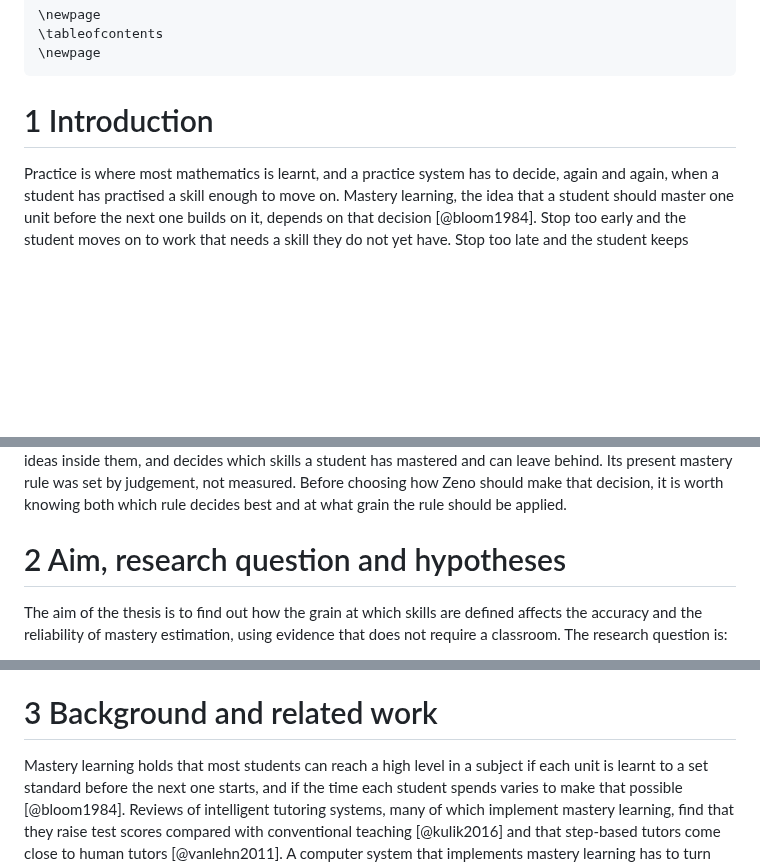
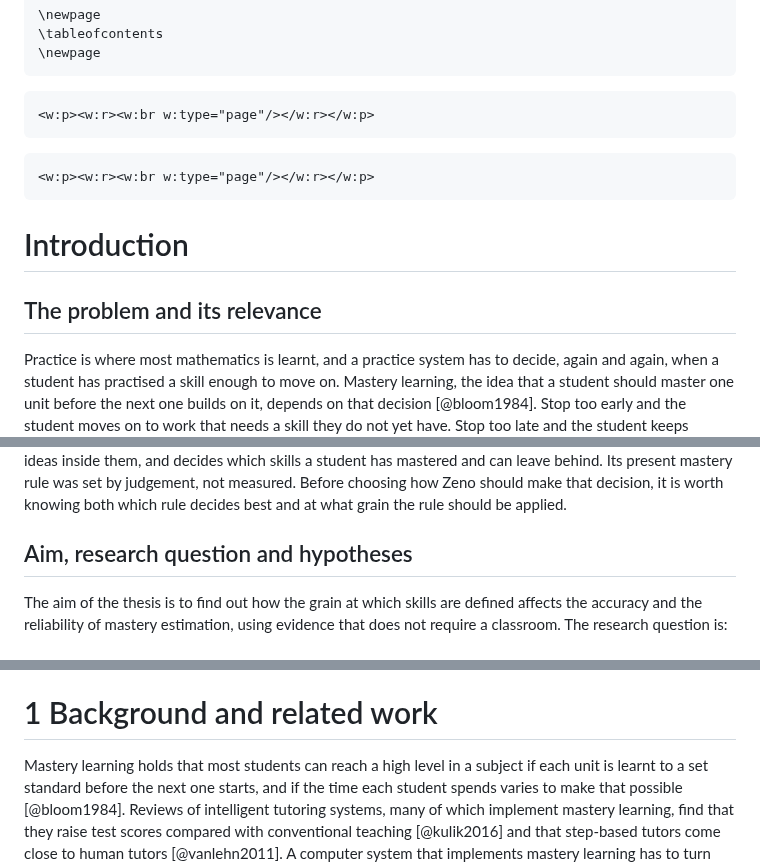
Before and after one commit to DavidTbilisi/zeno-math, a Markdown page: docs/thesis/concept-paper.md, 3 parts joined by grey strips. Rendered like a GitHub page; blank space fills up the shorter version.

````diff
--- a/docs/thesis/concept-paper.md
+++ b/docs/thesis/concept-paper.md
@@ -65,7 +117,19 @@ work grew out of, on which rule should decide mastery and at what grain.
 \newpage
 ```
 
-# 1 Introduction
+```{=openxml}
+<w:p><w:r><w:br w:type="page"/></w:r></w:p>
+```
+
+<!-- docx-contents -->
+
+```{=openxml}
+<w:p><w:r><w:br w:type="page"/></w:r></w:p>
+```
+
+# Introduction
+
+## The problem and its relevance
 
 Practice is where most mathematics is learnt, and a practice system has to decide, again and again, when a student
 has practised a skill enough to move on. Mastery learning, the idea that a student should master one unit before the
@@ -98,7 +162,7 @@ decides which skills a student has mastered and can leave behind. Its present ma
 measured. Before choosing how Zeno should make that decision, it is worth knowing both which rule decides best and at
 what grain the rule should be applied.
 
-# 2 Aim, research question and hypotheses
+## Aim, research question and hypotheses
 
 The aim of the thesis is to find out how the grain at which skills are defined affects the accuracy and the
 reliability of mastery estimation, using evidence that does not require a classroom. The research question is:
@@ -146,7 +210,7 @@ reported for every simulated world and learning rate separately and never pooled
 ASSISTments data were collected under the streak rule itself, so the data cannot show what would have happened had a
 student been kept practising longer.
 
-# 3 Background and related work
+# 1 Background and related work
 
 Mastery learning holds that most students can reach a high level in a subject if each unit is learnt to a set standard
 before the next one starts, and if the time each student spends varies to make that possible [@bloom1984]. Reviews of
````
Also changed, not shown: other parts of docs/thesis/concept-paper.md (+65 -13 lines), docs/thesis/figures/ug-logo.jpeg (added), 8 other files.
